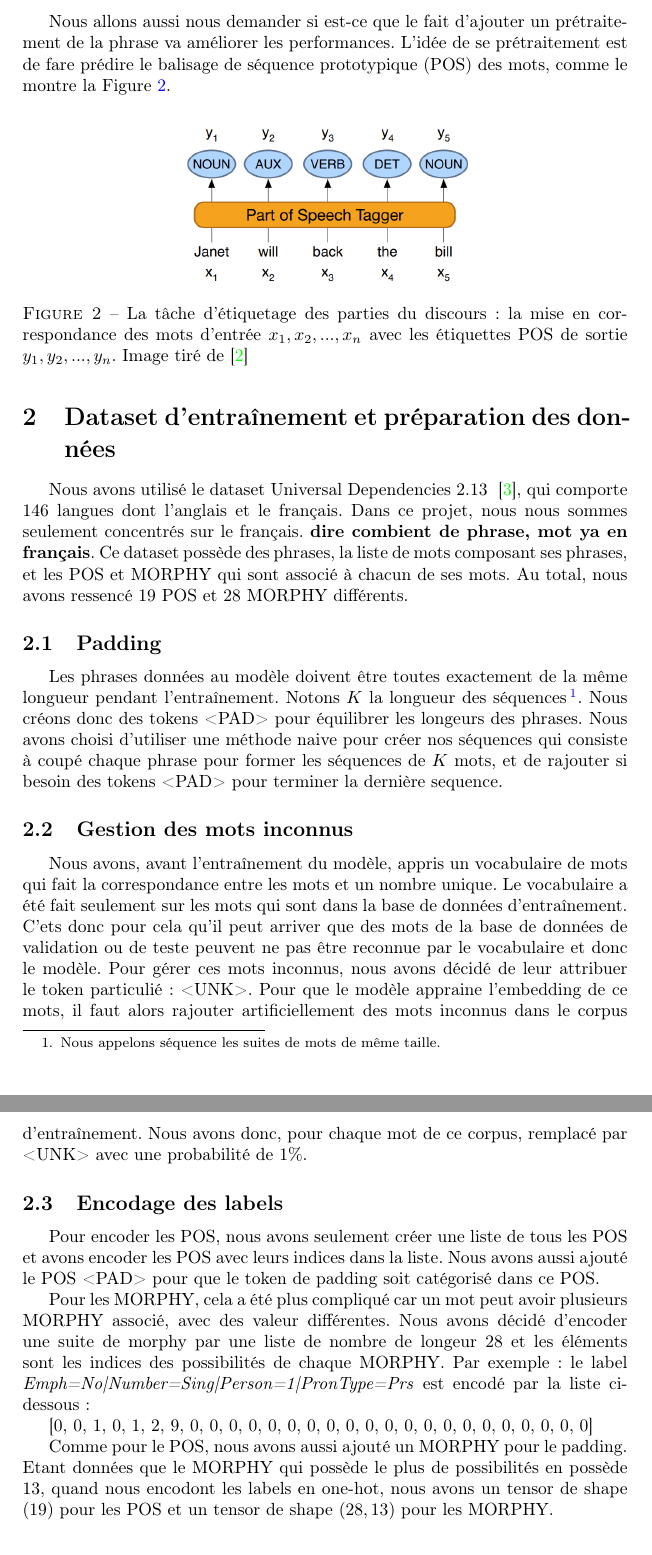
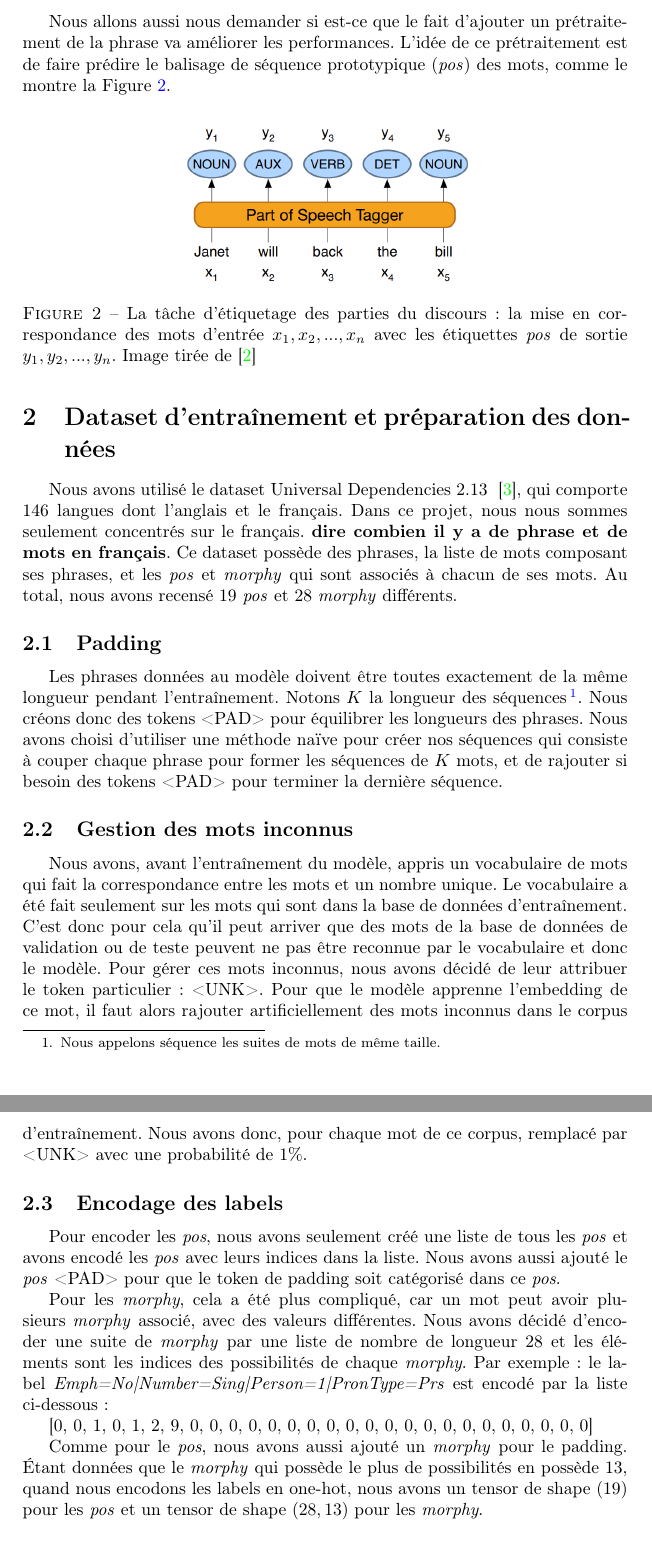
Before and after one commit to Highdrien/grammatical_class, a LaTeX document (report/report.tex): two parts of pages 2 and 3 of 8, joined at a grey line, cut so that both start at the same text. Compiled offline with pdfLaTeX.

Commit message:
correction de fautes d'orthographes

```diff
--- a/report/report.tex
+++ b/report/report.tex
@@ -45,15 +45,15 @@ Le but de ce projet est de faire un modèle de langage capable de prédire les m
 \end{figure}
 
 Nous allons aussi nous demander si est-ce que le fait d'ajouter un prétraitement de la phrase va améliorer
-les performances. L'idée de se prétraitement est de fare prédire le balisage de séquence
-prototypique (POS) des mots, comme le montre la Figure~\ref{fig: example pos}.
+les performances. L'idée de ce prétraitement est de faire prédire le balisage de séquence
+prototypique (\textit{pos}) des mots, comme le montre la Figure~\ref{fig: example pos}.
 
 \begin{figure}[H]
     \centering
     \includegraphics[width=0.5\textwidth]{pos.png}
     \caption{La tâche d'étiquetage des parties du discours : la mise en correspondance des mots d'entrée
-    $x_1, x_2,..., x_n$ avec les étiquettes POS de sortie $y_1, y_2,..., y_n$.
-    Image tiré de~\cite{pos}}
+    $x_1, x_2,..., x_n$ avec les étiquettes \textit{pos} de sortie $y_1, y_2,..., y_n$.
+    Image tirée de~\cite{pos}}
     \label{fig: example pos}
 \end{figure}
 
@@ -82,41 +82,42 @@ prototypique (POS) des mots, comme le montre la Figure~\ref{fig: example pos}.
 
 Nous avons utilisé le dataset Universal Dependencies 2.13 ~\cite{11234/1-5287}, qui comporte 146 langues dont l'anglais
 et le français. Dans ce projet, nous nous sommes seulement concentrés sur le français.
-\textbf{dire combient de phrase, mot ya en français}. Ce dataset possède des phrases, la liste de mots composant ses phrases,
-et les POS et MORPHY qui sont associé à chacun de ses mots. Au total, nous avons ressencé $19$ POS et $28$ MORPHY différents.
+\textbf{dire combien il y a de phrase et de mots en français}. Ce dataset possède des phrases, la liste de mots composant ses phrases,
+et les \textit{pos} et \textit{morphy} qui sont associés à chacun de ses mots. Au total, nous avons recensé $19$ \textit{pos} et $28$ \textit{morphy} différents.
 
 \subsection{Padding}
 
 Les phrases données au modèle doivent être toutes exactement de la même longueur pendant l'entraînement.
-Notons $K$ la longueur des séquences\footnote{Nous appelons séquence les suites de mots de même taille.}. Nous créons donc des tokens <PAD> pour équilibrer les longeurs des phrases.
-Nous avons choisi d'utiliser une méthode naive pour créer nos séquences qui consiste à coupé chaque phrase pour former les séquences
-de $K$ mots, et de rajouter si besoin des tokens <PAD> pour terminer la dernière sequence.
+Notons $K$ la longueur des séquences\footnote{Nous appelons séquence les suites de mots de même taille.}. Nous créons donc des tokens <PAD> pour équilibrer les longueurs des phrases.
+Nous avons choisi d'utiliser une méthode naïve pour créer nos séquences qui consiste à couper chaque phrase pour former les séquences
+de $K$ mots, et de rajouter si besoin des tokens <PAD> pour terminer la dernière séquence.
 
 \subsection{Gestion des mots inconnus}
 
 Nous avons, avant l'entraînement du modèle, appris un vocabulaire de mots qui fait la correspondance entre les mots et un nombre unique.
-Le vocabulaire a été fait seulement sur les mots qui sont dans la base de données d'entraînement. C'ets donc pour cela qu'il peut
+Le vocabulaire a été fait seulement sur les mots qui sont dans la base de données d'entraînement. C'est donc pour cela qu'il peut
 arriver que des mots de la base de données de validation ou de teste peuvent ne pas être reconnue par le vocabulaire et donc le modèle.
-Pour gérer ces mots inconnus, nous avons décidé de leur attribuer le token particulié: <UNK>. Pour que le modèle
-appraine l'embedding de ce mots, il faut alors rajouter artificiellement des mots inconnus dans le corpus d'entraînement. Nous avons
+Pour gérer ces mots inconnus, nous avons décidé de leur attribuer le token particulier : <UNK>. Pour que le modèle
+apprenne l'embedding de ce mot, il faut alors rajouter artificiellement des mots inconnus dans le corpus d'entraînement. Nous avons
 donc, pour chaque mot de ce corpus, remplacé par <UNK> avec une probabilité de $1\%$.
 
 
 \subsection{Encodage des labels}
 
-Pour encoder les POS, nous avons seulement créer une liste de tous les POS et avons encoder les POS avec leurs indices dans la liste.
-Nous avons aussi ajouté le POS <PAD> pour que le token de padding soit catégorisé dans ce POS.
+Pour encoder les \textit{pos}, nous avons seulement créé une liste de tous les \textit{pos} et avons encodé les \textit{pos} avec leurs indices dans la liste.
+Nous avons aussi ajouté le \textit{pos} <PAD> pour que le token de padding soit catégorisé dans ce \textit{pos}.
 
 
-Pour les MORPHY, cela a été plus compliqué car un mot peut avoir plusieurs MORPHY associé, avec des valeur différentes. Nous avons
-décidé d'encoder une suite de morphy par une liste de nombre de longeur $28$ et les éléments sont les indices des possibilités de chaque
-MORPHY. Par exemple: le label \textit{Emph=No|Number=Sing|Person=1|PronType=Prs} est encodé par la liste ci-dessous:
+Pour les \textit{morphy}, cela a été plus compliqué, car un mot peut avoir plusieurs \textit{morphy} associé, avec des valeurs différentes. Nous avons
+décidé d'encoder une suite de \textit{morphy} par une liste de nombre de longueur $28$ et les éléments sont les indices des possibilités de chaque
+\textit{morphy}. Par exemple : le label \textit{Emph=No|Number=Sing|Person=1|PronType=Prs} est encodé par la liste ci-dessous :
 
 [0, 0, 1, 0, 1, 2, 9, 0, 0, 0, 0, 0, 0, 0, 0, 0, 0, 0, 0, 0, 0, 0, 0, 0, 0, 0, 0, 0]
 
-Comme pour le POS, nous avons aussi ajouté un MORPHY pour le padding. Etant données que le MORPHY qui possède
-le plus de possibilités en possède 13, quand nous encodont les labels en one-hot, nous avons un tensor de shape
-$(19)$ pour les POS et un tensor de shape $(28, 13)$ pour les MORPHY.
+Comme pour le \textit{pos}, nous avons aussi ajouté un \textit{morphy} pour le padding. Étant données que le \textit{morphy} qui possède
+le plus de possibilités en possède 13, quand nous encodons les labels en one-hot, nous avons un tensor de shape
+$(19)$ pour les \textit{pos} et un tensor de shape $(28, 13)$ pour les \textit{morphy}.
+
 
 \section{Méthodologie et Modèle}
 
```
Also changed, not shown: report/report.pdf, report/report.tex (18 more changed lines).
